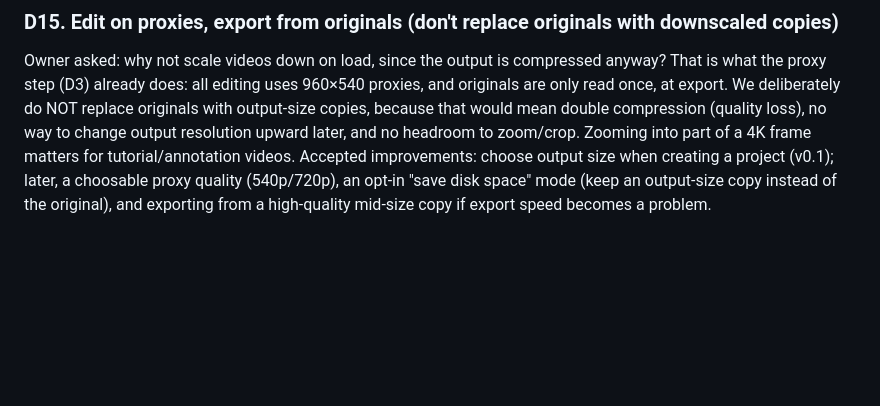
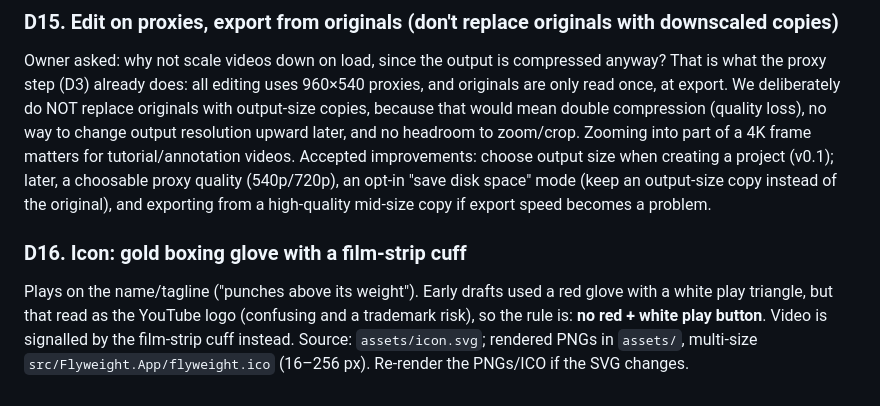
Before and after one commit to stephenbeale/flyweight, a Markdown page: docs/DECISIONS.md, the part around the change. Rendered like a GitHub page; blank space fills up the shorter version.

```diff
--- a/docs/DECISIONS.md
+++ b/docs/DECISIONS.md
@@ -75,3 +75,9 @@ part of a 4K frame matters for tutorial/annotation videos.
 Accepted improvements: choose output size when creating a project (v0.1); later, a choosable proxy quality
 (540p/720p), an opt-in "save disk space" mode (keep an output-size copy instead of the original), and exporting
 from a high-quality mid-size copy if export speed becomes a problem.
+
+### D16. Icon: gold boxing glove with a film-strip cuff
+Plays on the name/tagline ("punches above its weight"). Early drafts used a red glove with a white play
+triangle, but that read as the YouTube logo (confusing and a trademark risk), so the rule is: **no red + white
+play button**. Video is signalled by the film-strip cuff instead. Source: `assets/icon.svg`; rendered PNGs in
+`assets/`, multi-size `src/Flyweight.App/flyweight.ico` (16–256 px). Re-render the PNGs/ICO if the SVG changes.
```
Also changed, not shown: README.md (+2 -0 lines), assets/icon-128.png (added), assets/icon-512.png (added), 4 other files.
